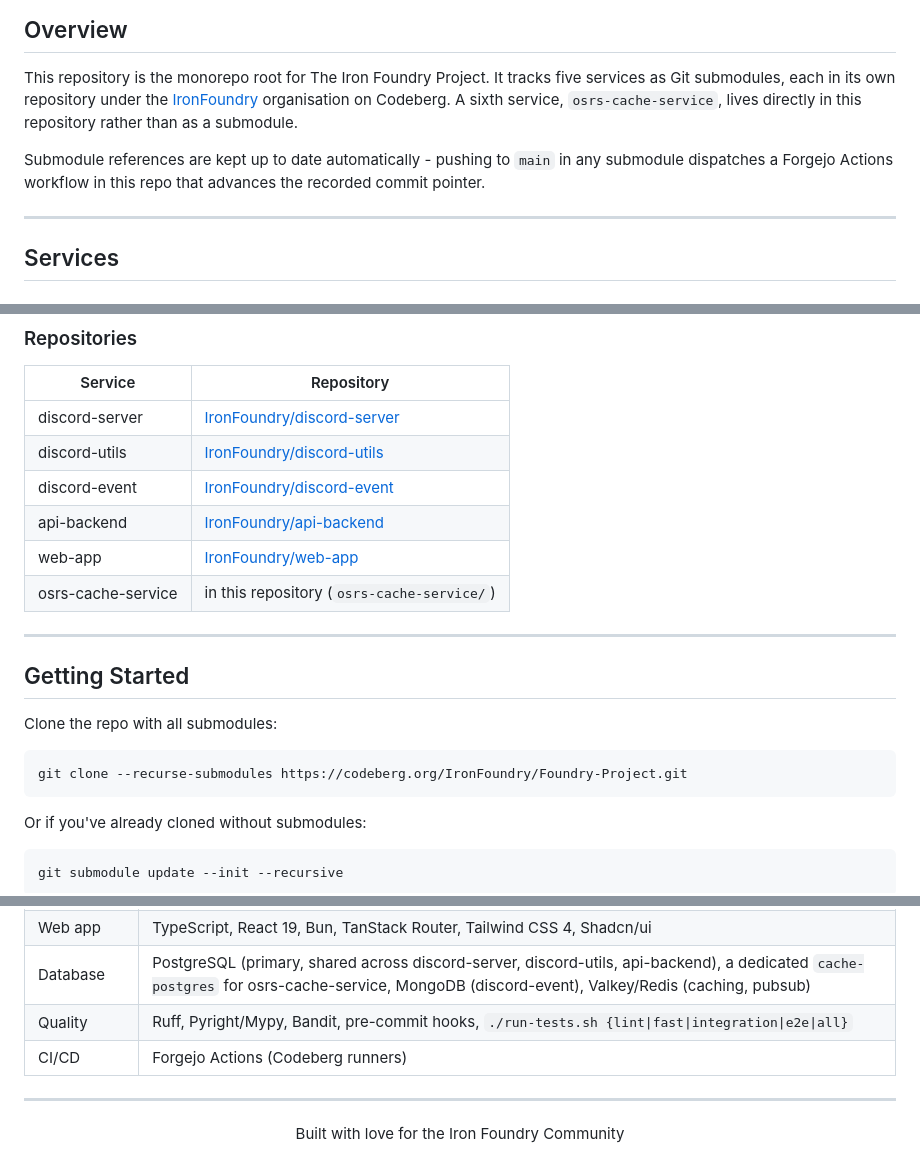
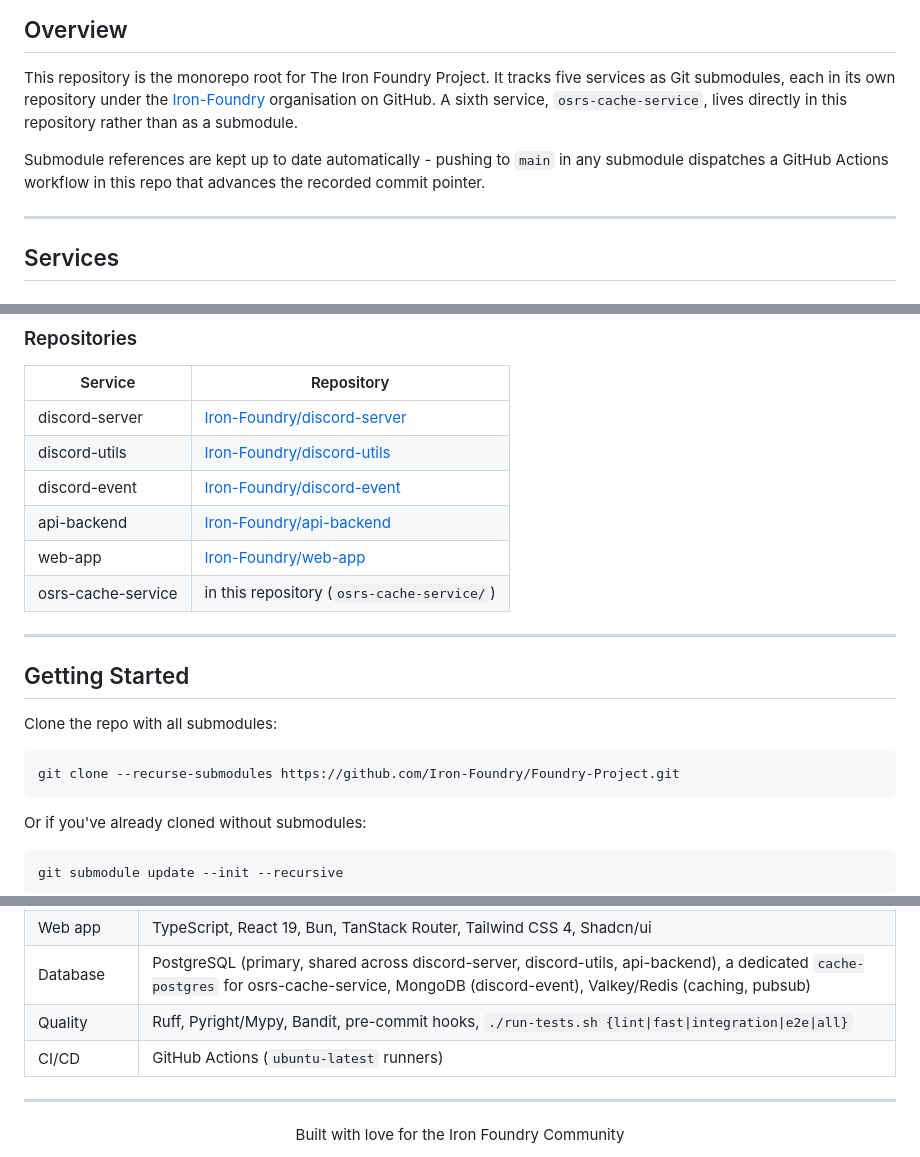
Before and after one commit to Iron-Foundry/Foundry-Project, a Markdown page: README.md, 3 parts joined by grey strips. Rendered like a GitHub page.

````diff
--- a/README.md
+++ b/README.md
@@ -11,11 +11,11 @@
 
 This repository is the monorepo root for The Iron Foundry Project. It tracks five services as
 Git submodules, each in its own repository under the
-[IronFoundry](https://codeberg.org/IronFoundry) organisation on Codeberg. A sixth service,
+[Iron-Foundry](https://github.com/Iron-Foundry) organisation on GitHub. A sixth service,
 `osrs-cache-service`, lives directly in this repository rather than as a submodule.
 
 Submodule references are kept up to date automatically - pushing to `main` in any submodule
-dispatches a Forgejo Actions workflow in this repo that advances the recorded commit pointer.
+dispatches a GitHub Actions workflow in this repo that advances the recorded commit pointer.
 
 ---
 
@@ -41,11 +41,11 @@ dispatches a Forgejo Actions workflow in this repo that advances the recorded co
 
 | Service | Repository |
 |---|---|
-| discord-server | [IronFoundry/discord-server](https://codeberg.org/IronFoundry/discord-server) |
-| discord-utils | [IronFoundry/discord-utils](https://codeberg.org/IronFoundry/discord-utils) |
-| discord-event | [IronFoundry/discord-event](https://codeberg.org/IronFoundry/discord-event) |
-| api-backend | [IronFoundry/api-backend](https://codeberg.org/IronFoundry/api-backend) |
-| web-app | [IronFoundry/web-app](https://codeberg.org/IronFoundry/web-app) |
+| discord-server | [Iron-Foundry/discord-server](https://github.com/Iron-Foundry/discord-server) |
+| discord-utils | [Iron-Foundry/discord-utils](https://github.com/Iron-Foundry/discord-utils) |
+| discord-event | [Iron-Foundry/discord-event](https://github.com/Iron-Foundry/discord-event) |
+| api-backend | [Iron-Foundry/api-backend](https://github.com/Iron-Foundry/api-backend) |
+| web-app | [Iron-Foundry/web-app](https://github.com/Iron-Foundry/web-app) |
 | osrs-cache-service | in this repository (`osrs-cache-service/`) |
 
 ---
@@ -55,7 +55,7 @@ dispatches a Forgejo Actions workflow in this repo that advances the recorded co
 Clone the repo with all submodules:
 
 ```bash
-git clone --recurse-submodules https://codeberg.org/IronFoundry/Foundry-Project.git
+git clone --recurse-submodules https://github.com/Iron-Foundry/Foundry-Project.git
 ```
 
 Or if you've already cloned without submodules:
@@ -76,7 +76,7 @@ Refer to the README in each submodule directory for service-specific setup instr
 | Web app | TypeScript, React 19, Bun, TanStack Router, Tailwind CSS 4, Shadcn/ui |
 | Database | PostgreSQL (primary, shared across discord-server, discord-utils, api-backend), a dedicated `cache-postgres` for osrs-cache-service, MongoDB (discord-event), Valkey/Redis (caching, pubsub) |
 | Quality | Ruff, Pyright/Mypy, Bandit, pre-commit hooks, `./run-tests.sh {lint\|fast\|integration\|e2e\|all}` |
-| CI/CD | Forgejo Actions (Codeberg runners) |
+| CI/CD | GitHub Actions (`ubuntu-latest` runners) |
 
 ---
 
````
Also changed, not shown: .claude/memory/MEMORY.md (+1 -0 lines), .claude/memory/httpx2-testclient-migration.md (added, +31 -0 lines).
